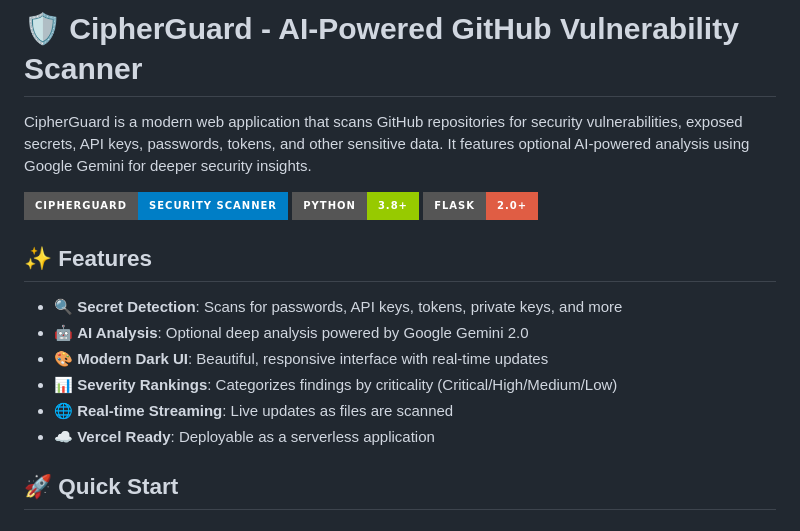
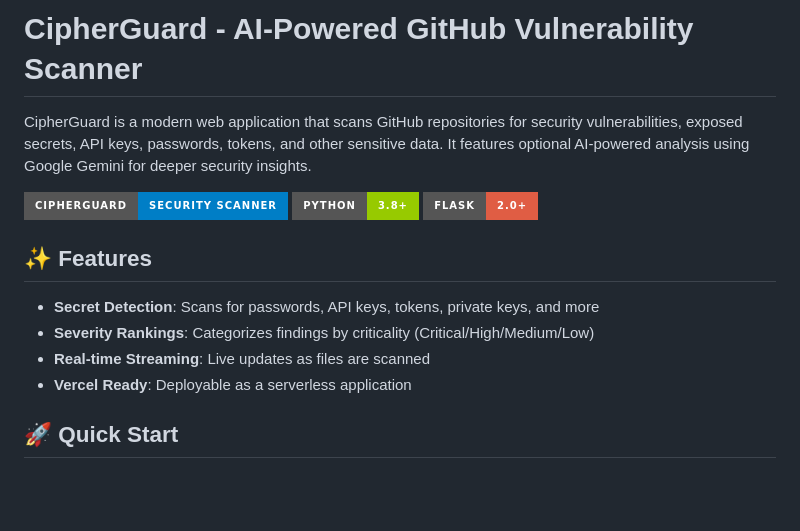
Before and after one commit to NicholasDarwin/CipherGuard, a Markdown page: README.md, the part around the change. GitHub-like rendering; badges without logos; blank space fills up the shorter version.

Commit message:
Update README to remove emoji and refine features
Removed emoji from the project title and updated features list.

```diff
--- a/README.md
+++ b/README.md
@@ -1,4 +1,4 @@
-# 🛡️ CipherGuard - AI-Powered GitHub Vulnerability Scanner
+# CipherGuard - AI-Powered GitHub Vulnerability Scanner
 
 CipherGuard is a modern web application that scans GitHub repositories for security vulnerabilities, exposed secrets, API keys, passwords, tokens, and other sensitive data. It features optional AI-powered analysis using Google Gemini for deeper security insights.
 
@@ -8,12 +8,10 @@ CipherGuard is a modern web application that scans GitHub repositories for secur
 
 ## ✨ Features
 
-- 🔍 **Secret Detection**: Scans for passwords, API keys, tokens, private keys, and more
-- 🤖 **AI Analysis**: Optional deep analysis powered by Google Gemini 2.0
-- 🎨 **Modern Dark UI**: Beautiful, responsive interface with real-time updates
-- 📊 **Severity Rankings**: Categorizes findings by criticality (Critical/High/Medium/Low)
-- 🌐 **Real-time Streaming**: Live updates as files are scanned
-- ☁️ **Vercel Ready**: Deployable as a serverless application
+- **Secret Detection**: Scans for passwords, API keys, tokens, private keys, and more
+- **Severity Rankings**: Categorizes findings by criticality (Critical/High/Medium/Low)
+- **Real-time Streaming**: Live updates as files are scanned
+- **Vercel Ready**: Deployable as a serverless application
 
 ## 🚀 Quick Start
 
```
